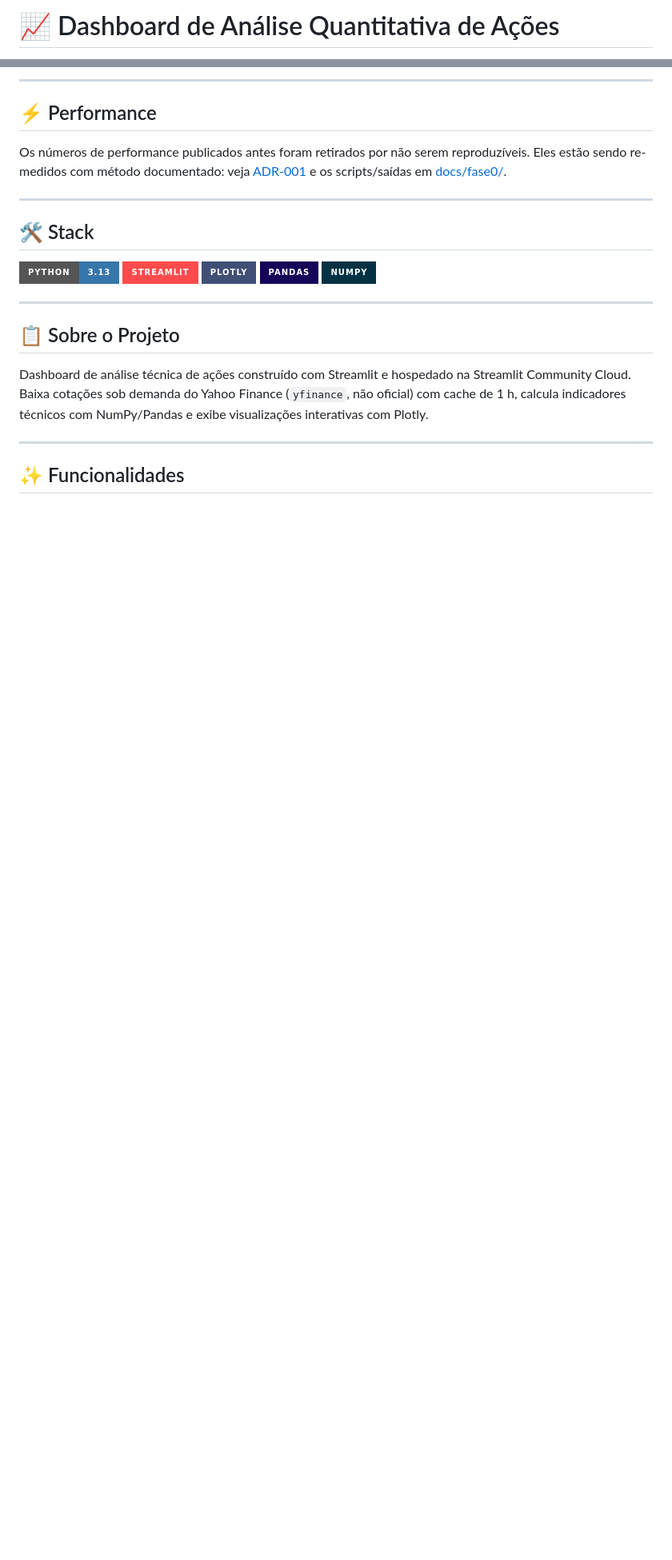
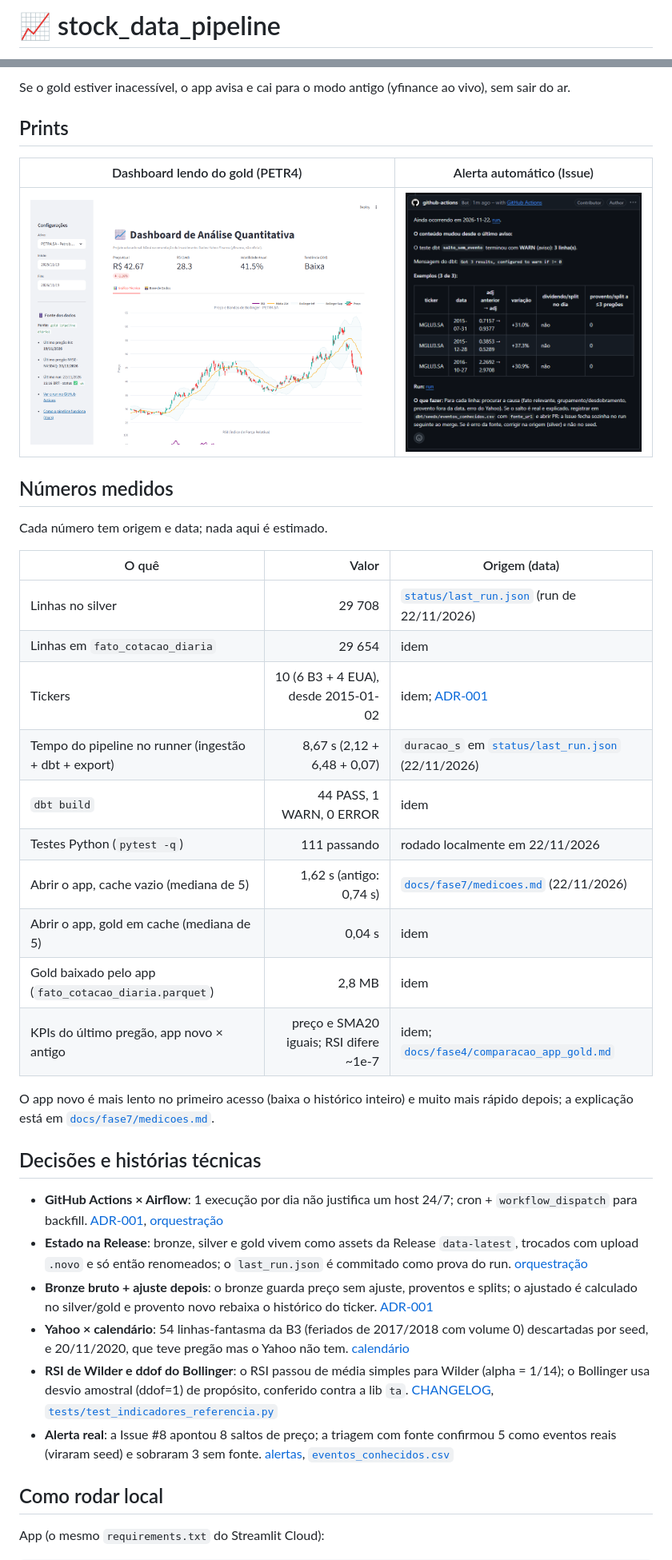
Before and after one commit to Daviramos7/stock_data_pipeline, a Markdown page: README.md, 2 parts joined by grey strips. Shown at 80% size. Drawn GitHub-style; pictures changed too: img/app-gold.png (added), img/issue-alerta.png (added); badges without logos; blank space fills up the shorter version.

Commit message:
docs: README novo com diagrama, prints e números medidos

```diff
--- a/README.md
+++ b/README.md
@@ -1,2 +1,2 @@
-# 📈 Dashboard de Análise Quantitativa de Ações
+# 📈 stock_data_pipeline
 
@@ -16,27 +26,41 @@ Pipeline diário: GitHub Actions, seg–sáb 06:17 BRT; último run em [`status/
 
----
+Se o gold estiver inacessível, o app avisa e cai para o modo antigo (yfinance ao vivo), sem sair do ar.
 
-## ⚡ Performance
+## Prints
 
-Os números de performance publicados antes foram retirados por não serem reproduzíveis. Eles estão sendo re-medidos com método documentado: veja [ADR-001](docs/adr/ADR-001-stack.md) e os scripts/saídas em [docs/fase0/](docs/fase0/).
+| Dashboard lendo do gold (PETR4) | Alerta automático (Issue) |
+| --- | --- |
+| ![Dashboard lendo do gold](img/app-gold.png) | ![Issue de alerta do pipeline](img/issue-alerta.png) |
 
----
+## Números medidos
 
-## 🛠️ Stack
+Cada número tem origem e data; nada aqui é estimado.
 
-![Python](https://img.shields.io/badge/Python-3.13-3776AB?style=for-the-badge&logo=python&logoColor=white)
-![Streamlit](https://img.shields.io/badge/Streamlit-FF4B4B?style=for-the-badge&logo=streamlit&logoColor=white)
-![Plotly](https://img.shields.io/badge/Plotly-3F4F75?style=for-the-badge&logo=plotly&logoColor=white)
-![Pandas](https://img.shields.io/badge/Pandas-150458?style=for-the-badge&logo=pandas&logoColor=white)
-![NumPy](https://img.shields.io/badge/NumPy-013243?style=for-the-badge&logo=numpy&logoColor=white)
+| O quê | Valor | Origem (data) |
+| --- | ---: | --- |
+| Linhas no silver | 29 708 | [`status/last_run.json`](status/last_run.json) (run de 22/11/2026) |
+| Linhas em `fato_cotacao_diaria` | 29 654 | idem |
+| Tickers | 10 (6 B3 + 4 EUA), desde 2015-01-02 | idem; [ADR-001](docs/adr/ADR-001-stack.md) |
+| Tempo do pipeline no runner (ingestão + dbt + export) | 8,67 s (2,12 + 6,48 + 0,07) | `duracao_s` em [`status/last_run.json`](status/last_run.json) (22/11/2026) |
+| `dbt build` | 44 PASS, 1 WARN, 0 ERROR | idem |
+| Testes Python (`pytest -q`) | 111 passando | rodado localmente em 22/11/2026 |
+| Abrir o app, cache vazio (mediana de 5) | 1,62 s (antigo: 0,74 s) | [`docs/fase7/medicoes.md`](docs/fase7/medicoes.md) (22/11/2026) |
+| Abrir o app, gold em cache (mediana de 5) | 0,04 s | idem |
+| Gold baixado pelo app (`fato_cotacao_diaria.parquet`) | 2,8 MB | idem |
+| KPIs do último pregão, app novo × antigo | preço e SMA20 iguais; RSI difere ~1e-7 | idem; [`docs/fase4/comparacao_app_gold.md`](docs/fase4/comparacao_app_gold.md) |
 
----
+O app novo é mais lento no primeiro acesso (baixa o histórico inteiro) e muito mais rápido depois; a explicação está em [`docs/fase7/medicoes.md`](docs/fase7/medicoes.md).
 
-## 📋 Sobre o Projeto
+## Decisões e histórias técnicas
 
-Dashboard de análise técnica de ações construído com Streamlit e hospedado na Streamlit Community Cloud. Baixa cotações sob demanda do Yahoo Finance (`yfinance`, não oficial) com cache de 1 h, calcula indicadores técnicos com NumPy/Pandas e exibe visualizações interativas com Plotly.
+- **GitHub Actions × Airflow**: 1 execução por dia não justifica um host 24/7; cron + `workflow_dispatch` para backfill. [ADR-001](docs/adr/ADR-001-stack.md), [orquestração](docs/fase5/orquestracao.md)
+- **Estado na Release**: bronze, silver e gold vivem como assets da Release `data-latest`, trocados com upload `.novo` e só então renomeados; o `last_run.json` é commitado como prova do run. [orquestração](docs/fase5/orquestracao.md)
+- **Bronze bruto + ajuste depois**: o bronze guarda preço sem ajuste, proventos e splits; o ajustado é calculado no silver/gold e provento novo rebaixa o histórico do ticker. [ADR-001](docs/adr/ADR-001-stack.md)
+- **Yahoo × calendário**: 54 linhas-fantasma da B3 (feriados de 2017/2018 com volume 0) descartadas por seed, e 20/11/2020, que teve pregão mas o Yahoo não tem. [calendário](docs/fase4/calendario.md)
+- **RSI de Wilder e ddof do Bollinger**: o RSI passou de média simples para Wilder (alpha = 1/14); o Bollinger usa desvio amostral (ddof=1) de propósito, conferido contra a lib `ta`. [CHANGELOG](CHANGELOG.md), [`tests/test_indicadores_referencia.py`](tests/test_indicadores_referencia.py)
+- **Alerta real**: a Issue #8 apontou 8 saltos de preço; a triagem com fonte confirmou 5 como eventos reais (viraram seed) e sobraram 3 sem fonte. [alertas](docs/fase6/alertas.md), [`eventos_conhecidos.csv`](dbt/seeds/eventos_conhecidos.csv)
 
----
+## Como rodar local
 
-## ✨ Funcionalidades
+App (o mesmo `requirements.txt` do Streamlit Cloud):
 
```
Also changed, not shown: other parts of README.md (+48 -80 lines), img/preview.jpg (deleted).
